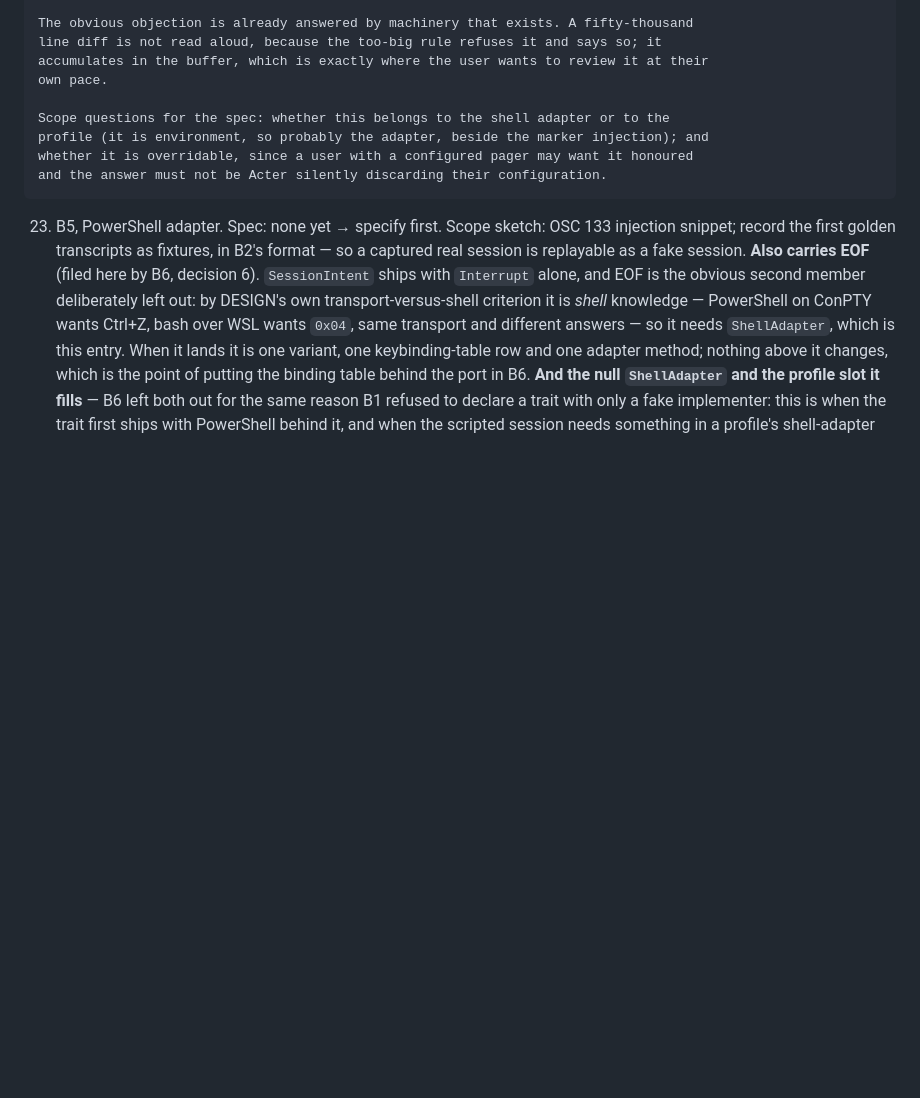
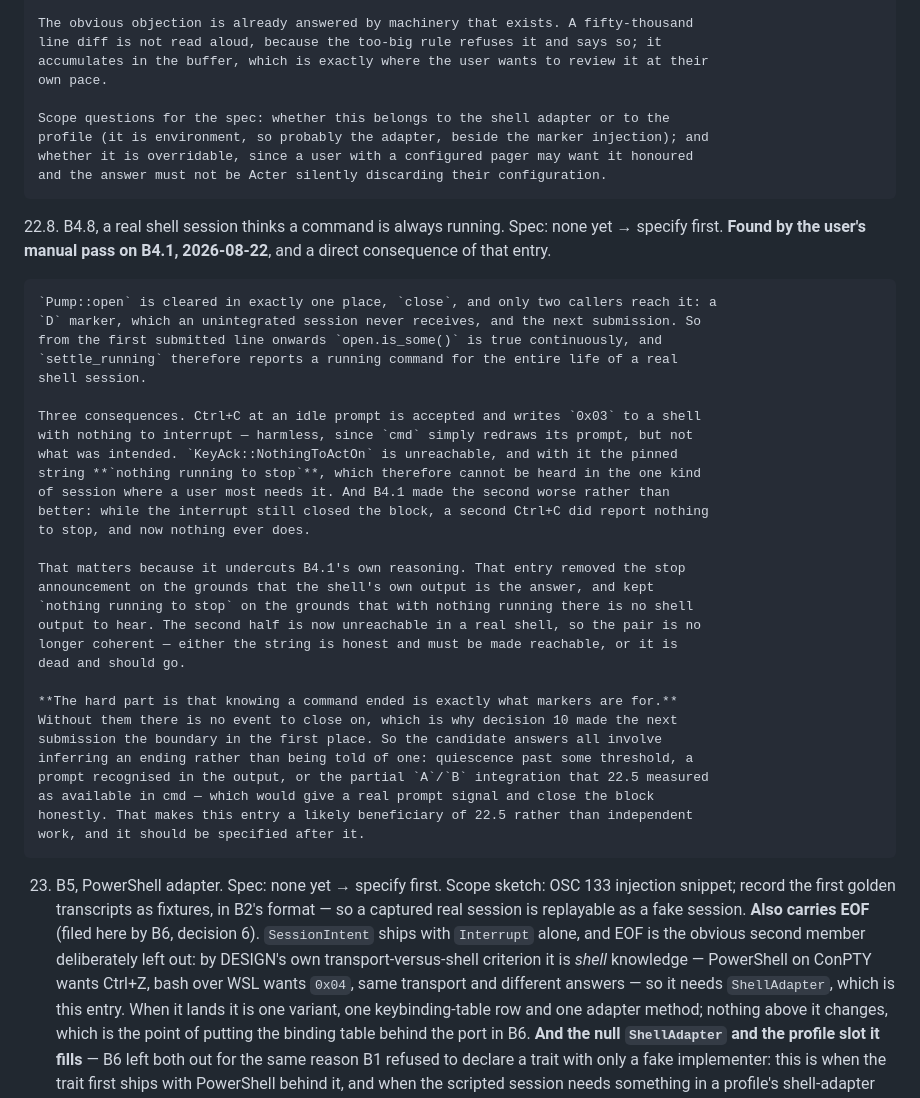
Before and after one commit to marlon-sousa/acter, a Markdown page: docs/ROADMAP.md, the part around the change. GitHub-like rendering; blank space fills up the shorter version.

Commit message:
Roadmap 22.8: a real shell session thinks a command is always running
Found by the user's manual pass on B4.1. `Pump::open` is cleared only in
`close`, reached only by a `D` marker — which an unintegrated session never
sees — and by the next submission. So from the first submitted line onward a
real shell session reports a running command continuously.

Ctrl+C at an idle prompt is therefore accepted and writes 0x03 to a shell with
nothing to interrupt, and `nothing running to stop` is unreachable in the one
kind of session where a user most needs it. B4.1 made that worse: while the
interrupt still closed the block a second Ctrl+C did report it, and now nothing
does.

It undercuts B4.1's own reasoning, which removed the stop announcement because
the shell's output is the answer, and kept `nothing running to stop` because
with nothing running there is no shell output to hear. That second half is now
unreachable, so either the string is honest and must be made reachable, or it
is dead and should go.

Knowing a command ended is what markers are for, so the candidates all infer an
ending: quiescence, a recognised prompt, or the partial A/B integration 22.5
measured as available in cmd. Likely a beneficiary of 22.5 rather than
independent work.

Co-Authored-By: Claude Opus 5 <noreply@anthropic.com>

```diff
--- a/docs/ROADMAP.md
+++ b/docs/ROADMAP.md
@@ -923,6 +923,40 @@ the answer to "what should we do now?".
     whether it is overridable, since a user with a configured pager may want it honoured
     and the answer must not be Acter silently discarding their configuration.
 
+22.8. B4.8, a real shell session thinks a command is always running. Spec: none yet →
+    specify first. **Found by the user's manual pass on B4.1, 2026-08-22**, and a direct
+    consequence of that entry.
+
+    `Pump::open` is cleared in exactly one place, `close`, and only two callers reach it: a
+    `D` marker, which an unintegrated session never receives, and the next submission. So
+    from the first submitted line onwards `open.is_some()` is true continuously, and
+    `settle_running` therefore reports a running command for the entire life of a real
+    shell session.
+
+    Three consequences. Ctrl+C at an idle prompt is accepted and writes `0x03` to a shell
+    with nothing to interrupt — harmless, since `cmd` simply redraws its prompt, but not
+    what was intended. `KeyAck::NothingToActOn` is unreachable, and with it the pinned
+    string **`nothing running to stop`**, which therefore cannot be heard in the one kind
+    of session where a user most needs it. And B4.1 made the second worse rather than
+    better: while the interrupt still closed the block, a second Ctrl+C did report nothing
+    to stop, and now nothing ever does.
+
+    That matters because it undercuts B4.1's own reasoning. That entry removed the stop
+    announcement on the grounds that the shell's own output is the answer, and kept
+    `nothing running to stop` on the grounds that with nothing running there is no shell
+    output to hear. The second half is now unreachable in a real shell, so the pair is no
+    longer coherent — either the string is honest and must be made reachable, or it is
+    dead and should go.
+
+    **The hard part is that knowing a command ended is exactly what markers are for.**
+    Without them there is no event to close on, which is why decision 10 made the next
+    submission the boundary in the first place. So the candidate answers all involve
+    inferring an ending rather than being told of one: quiescence past some threshold, a
+    prompt recognised in the output, or the partial `A`/`B` integration that 22.5 measured
+    as available in cmd — which would give a real prompt signal and close the block
+    honestly. That makes this entry a likely beneficiary of 22.5 rather than independent
+    work, and it should be specified after it.
+
 23. B5, PowerShell adapter. Spec: none yet → specify first. Scope sketch: OSC 133
     injection snippet; record the first golden transcripts as fixtures, in B2's format
     — so a captured real session is replayable as a fake session.
```
